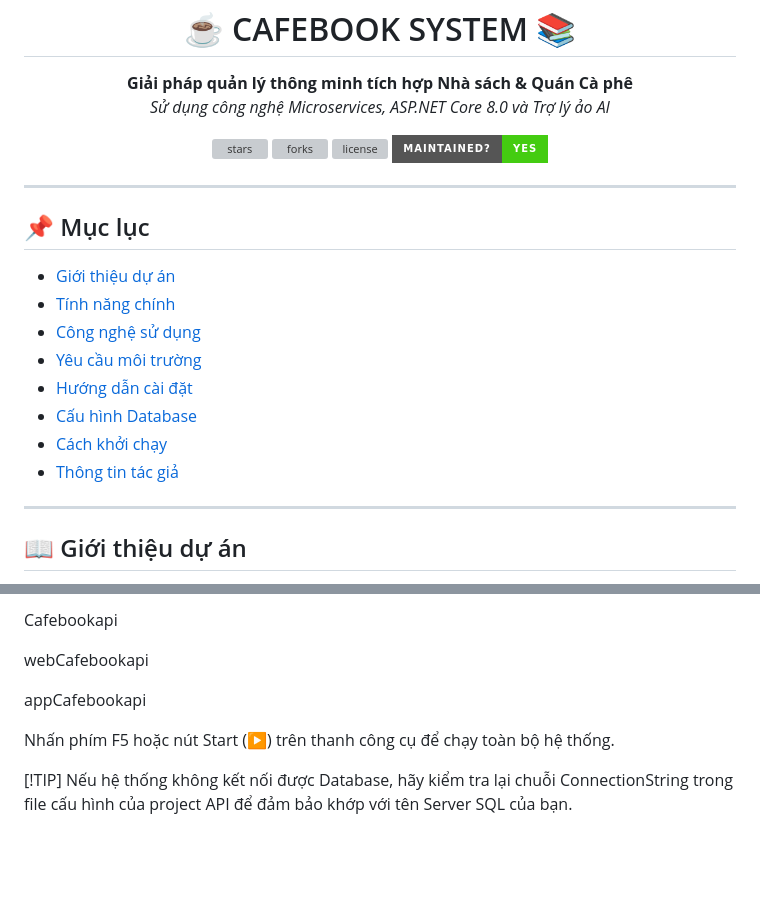
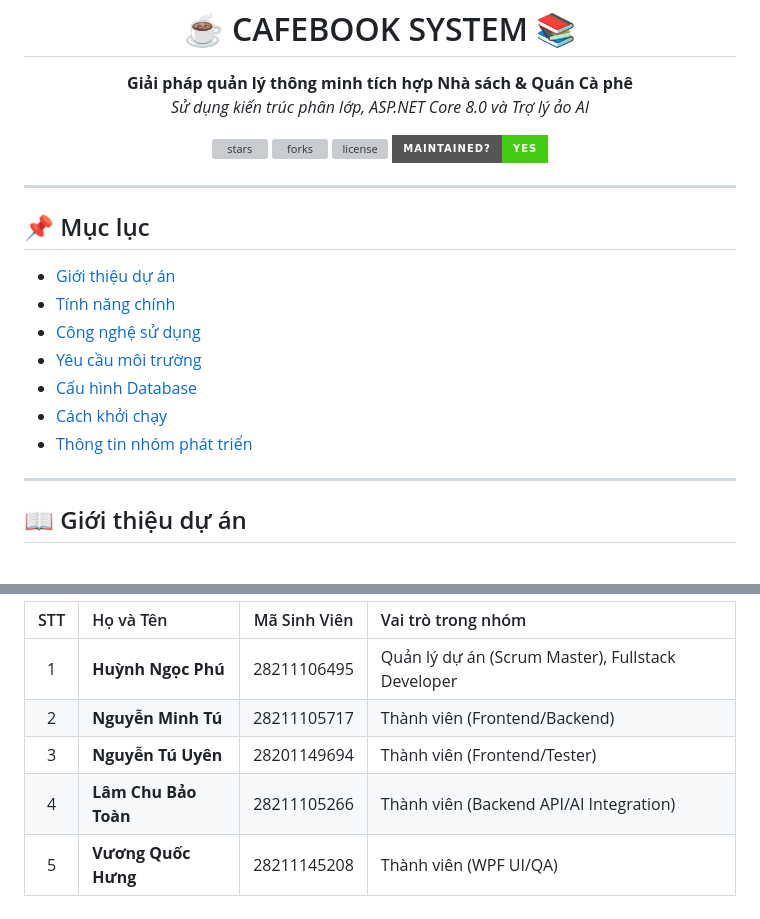
Before and after one commit to huynhngocphu1/GR_19_Nhap, a Markdown page: README.md, 2 parts joined by grey strips. GitHub-like rendering; badges without logos; blank space fills up the shorter version; grey boxes are pictures that could not be loaded.

```diff
--- a/README.md
+++ b/README.md
@@ -4,7 +3,7 @@
   <p align="center">
     <b>Giải pháp quản lý thông minh tích hợp Nhà sách & Quán Cà phê</b>
     <br />
-    <i>Sử dụng công nghệ Microservices, ASP.NET Core 8.0 và Trợ lý ảo AI</i>
+    <i>Sử dụng kiến trúc phân lớp, ASP.NET Core 8.0 và Trợ lý ảo AI</i>
   </p>
 
   <p align="center">
@@ -21,11 +20,10 @@
 * [Giới thiệu dự án](#-giới-thiệu-dự-án)
 * [Tính năng chính](#-tính-năng-chính)
 * [Công nghệ sử dụng](#-công-nghệ-sử-dụng)
-* [Yêu cầu môi trường](#-yêu-cầu-môi-trường)
-* [Hướng dẫn cài đặt](#-hướng-dẫn-cài-đặt)
-* [Cấu hình Database](#-cấu-hình-database)
-* [Cách khởi chạy](#-cách-khởi-chạy)
-* [Thông tin tác giả](#-thông-tin-tác-giả)
+* [Yêu cầu môi trường](#️-yêu-cầu-môi-trường--công-cụ)
+* [Cấu hình Database](#️-cấu-hình-cơ-sở-dữ-liệu-restore-database)
+* [Cách khởi chạy](#-khởi-chạy-chương-trình)
+* [Thông tin nhóm phát triển](#-thông-tin-nhóm-phát-triển)
 
 ---
 
@@ -137,11 +124,8 @@ Tại cột Action, chuyển sang Start cho 3 project sau:
 
-Cafebookapi
-
-webCafebookapi
-
-appCafebookapi
-
-Nhấn phím F5 hoặc nút Start (▶️) trên thanh công cụ để chạy toàn bộ hệ thống.
-
-[!TIP]
-Nếu hệ thống không kết nối được Database, hãy kiểm tra lại chuỗi ConnectionString trong file cấu hình của project API để đảm bảo khớp với tên Server SQL của bạn.
+| STT | Họ và Tên | Mã Sinh Viên | Vai trò trong nhóm |
+| :---: | :--- | :---: | :--- |
+| 1 | **Huỳnh Ngọc Phú** | 28211106495 | Quản lý dự án (Scrum Master), Fullstack Developer |
+| 2 | **Nguyễn Minh Tú** | 28211105717 | Thành viên (Frontend/Backend) |
+| 3 | **Nguyễn Tú Uyên** | 28201149694 | Thành viên (Frontend/Tester) |
+| 4 | **Lâm Chu Bảo Toàn** | 28211105266 | Thành viên (Backend API/AI Integration) |
+| 5 | **Vương Quốc Hưng** | 28211145208 | Thành viên (WPF UI/QA) |
```
Also changed, not shown: other parts of README.md (+42 -54 lines).
